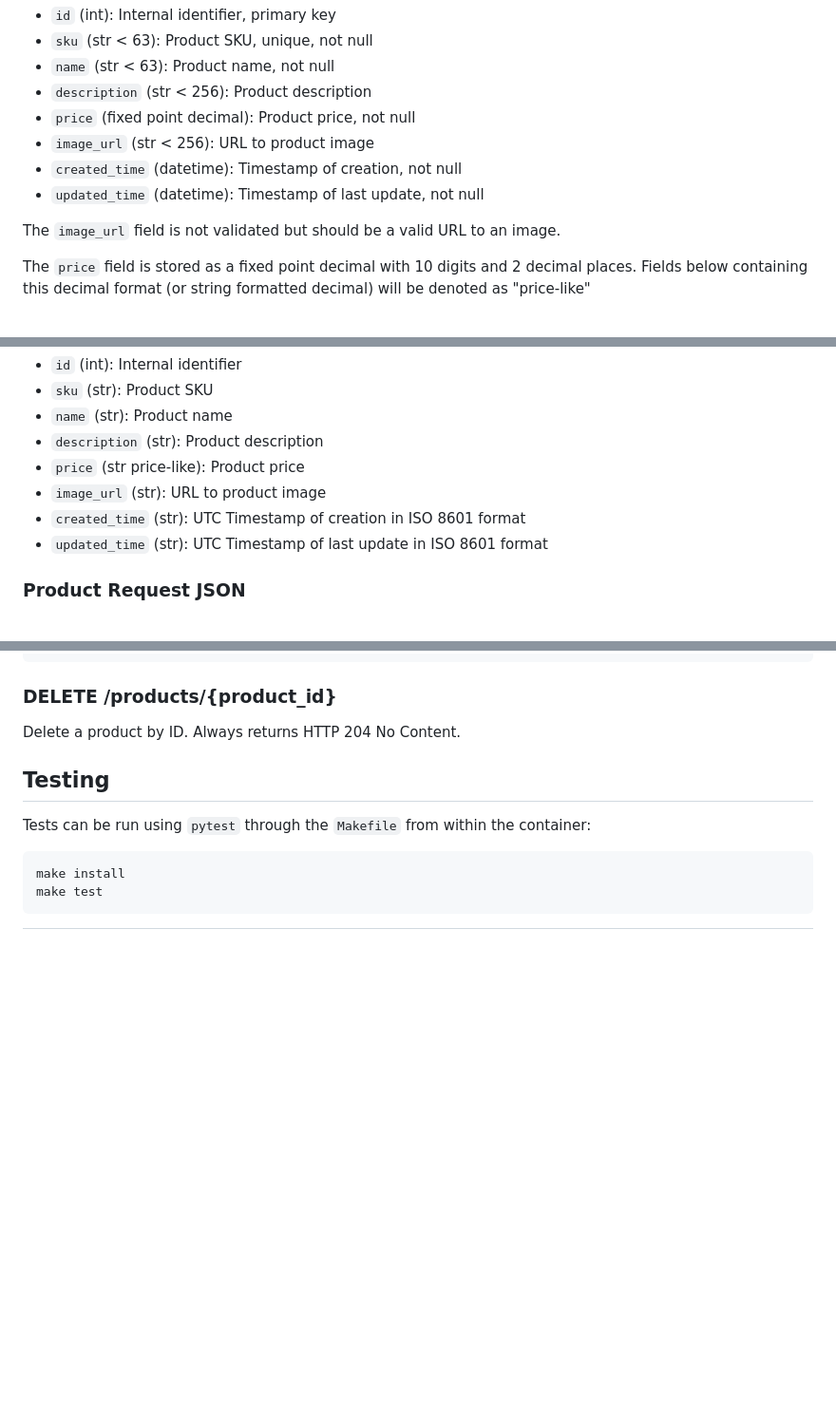
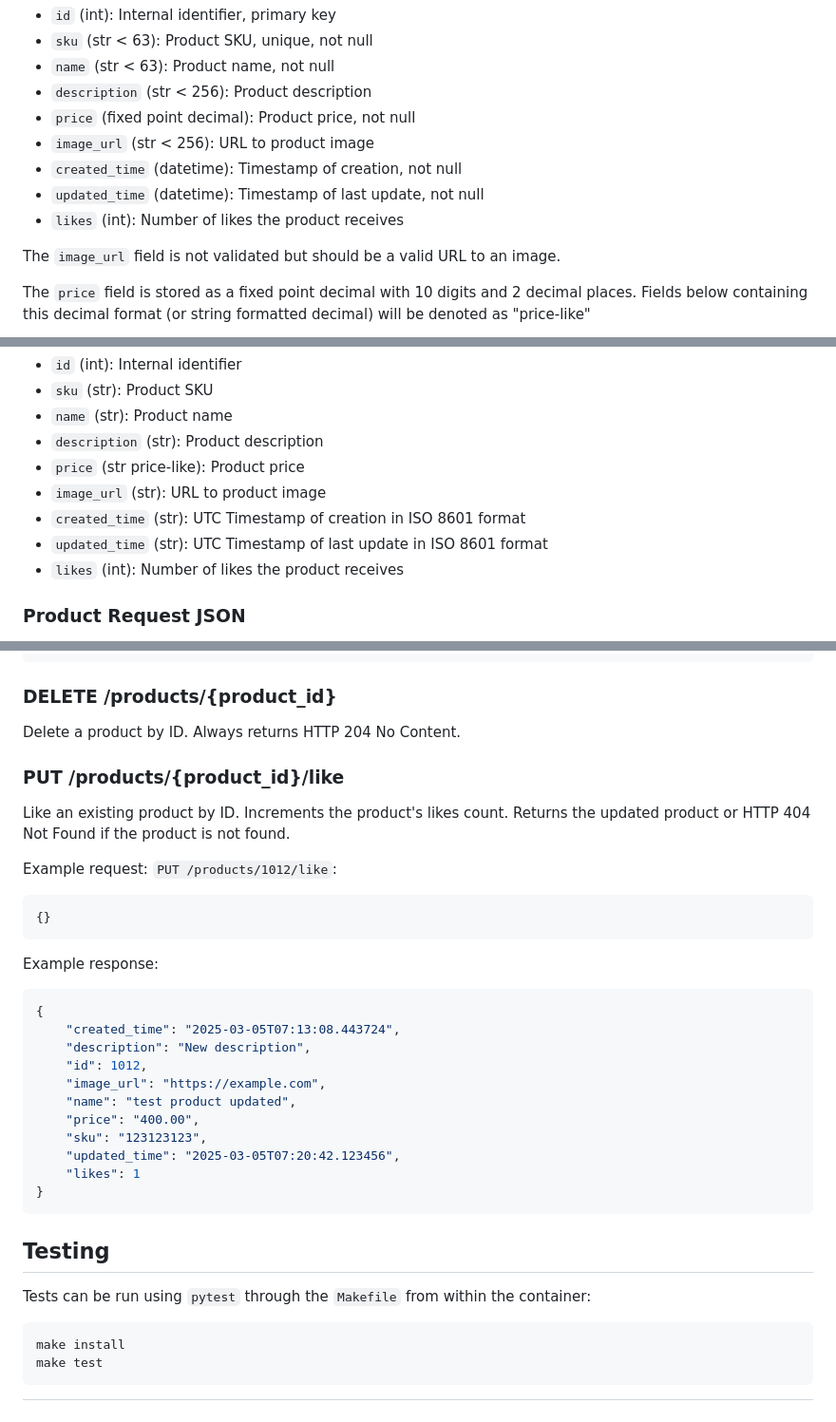
Before and after one commit to CSCI-GA-2820-SP25-003/products, a Markdown page: README.md, 3 parts joined by grey strips. Shown: that part at 95% size. Rendered like a GitHub page; blank space fills up the shorter version.

````diff
--- a/README.md
+++ b/README.md
@@ -60,6 +102,7 @@ The internal database has the following structure:
 - `image_url` (str < 256): URL to product image
 - `created_time` (datetime): Timestamp of creation, not null
 - `updated_time` (datetime): Timestamp of last update, not null
+- `likes` (int): Number of likes the product receives
 
 The `image_url` field is not validated but should be a valid URL to an image.
 
@@ -79,6 +122,8 @@ The format of the product JSON returned by some routes is as follows:
 - `image_url` (str): URL to product image
 - `created_time` (str): UTC Timestamp of creation in ISO 8601 format
 - `updated_time` (str): UTC Timestamp of last update in ISO 8601 format
+- `likes` (int): Number of likes the product receives
+
 
 ### Product Request JSON
 
@@ -233,6 +278,33 @@ Example response:
 
 Delete a product by ID. Always returns HTTP 204 No Content.
 
+
+### PUT /products/{product_id}/like
+
+Like an existing product by ID. Increments the product's likes count. Returns the updated product or HTTP 404 Not Found if the product is not found.
+
+Example request: `PUT /products/1012/like`:
+
+```json
+{}
+```
+
+Example response:
+
+```json
+{
+    "created_time": "2025-03-05T07:13:08.443724",
+    "description": "New description",
+    "id": 1012,
+    "image_url": "https://example.com",
+    "name": "test product updated",
+    "price": "400.00",
+    "sku": "123123123",
+    "updated_time": "2025-03-05T07:20:42.123456",
+    "likes": 1
+}
+```
+
 ## Testing
 
 Tests can be run using `pytest` through the `Makefile` from within the container:
````
Also changed, not shown: other parts of README.md (+46 -4 lines).
